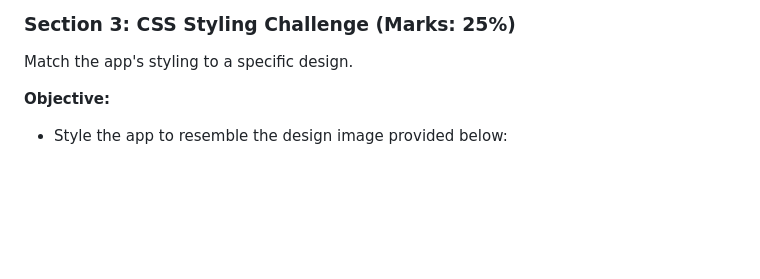
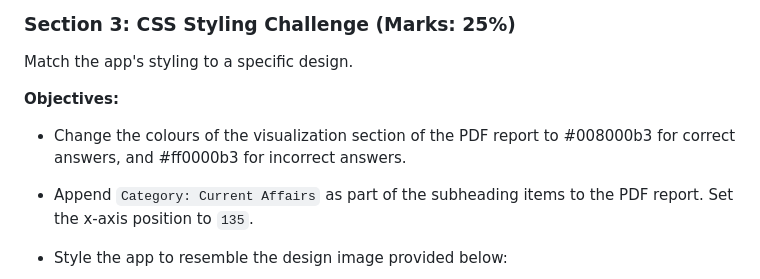
Before and after one commit to the-pad-forum/activity7-simple-quiz-app, a Markdown page: README.md, the part around the change. GitHub-like rendering; blank space fills up the shorter version.

Commit message:
Include a pair of objectives in section 3 challenge.

```diff
--- a/README.md
+++ b/README.md
@@ -46,7 +46,9 @@ Enhance and optimize the JavaScript codebase.
 ### Section 3: CSS Styling Challenge (Marks: 25%)
 Match the app's styling to a specific design.
 
-**Objective:**
+**Objectives:**
+- Change the colours of the visualization section of the PDF report to #008000b3 for correct answers, and #ff0000b3 for incorrect answers.
+- Append `Category: Current Affairs` as part of the subheading items to the PDF report. Set the x-axis position to `135`.
 - Style the app to resemble the design image provided below:
 
   ![Mockup](/img/example-ui.png)
```
